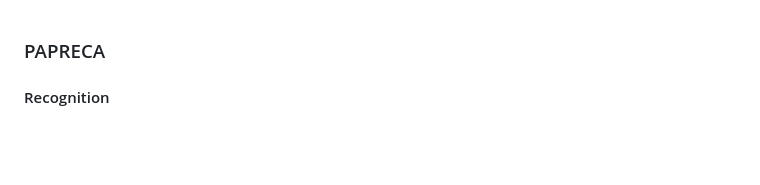
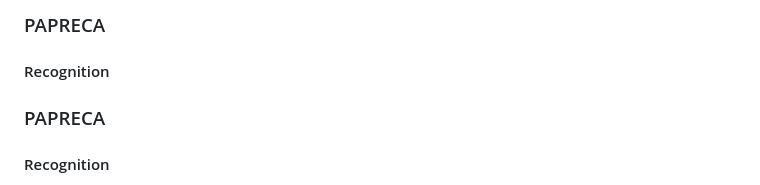
Before and after one commit to sntioudis/papreca, a Markdown page: README.md, the part around one of its changes. GitHub-like rendering; blank space fills up the shorter version.

Commit message:
Update README.md
Signed-off-by: Stavros Ntioudis <42137665+sntioudis@users.noreply.github.com>

```diff
--- a/README.md
+++ b/README.md
@@ -1,3 +1,6 @@
+### PAPRECA
+
+#### Recognition
 ### PAPRECA
 
 #### Recognition
```
Also changed, not shown: other parts of README.md (+1 -3 lines).
